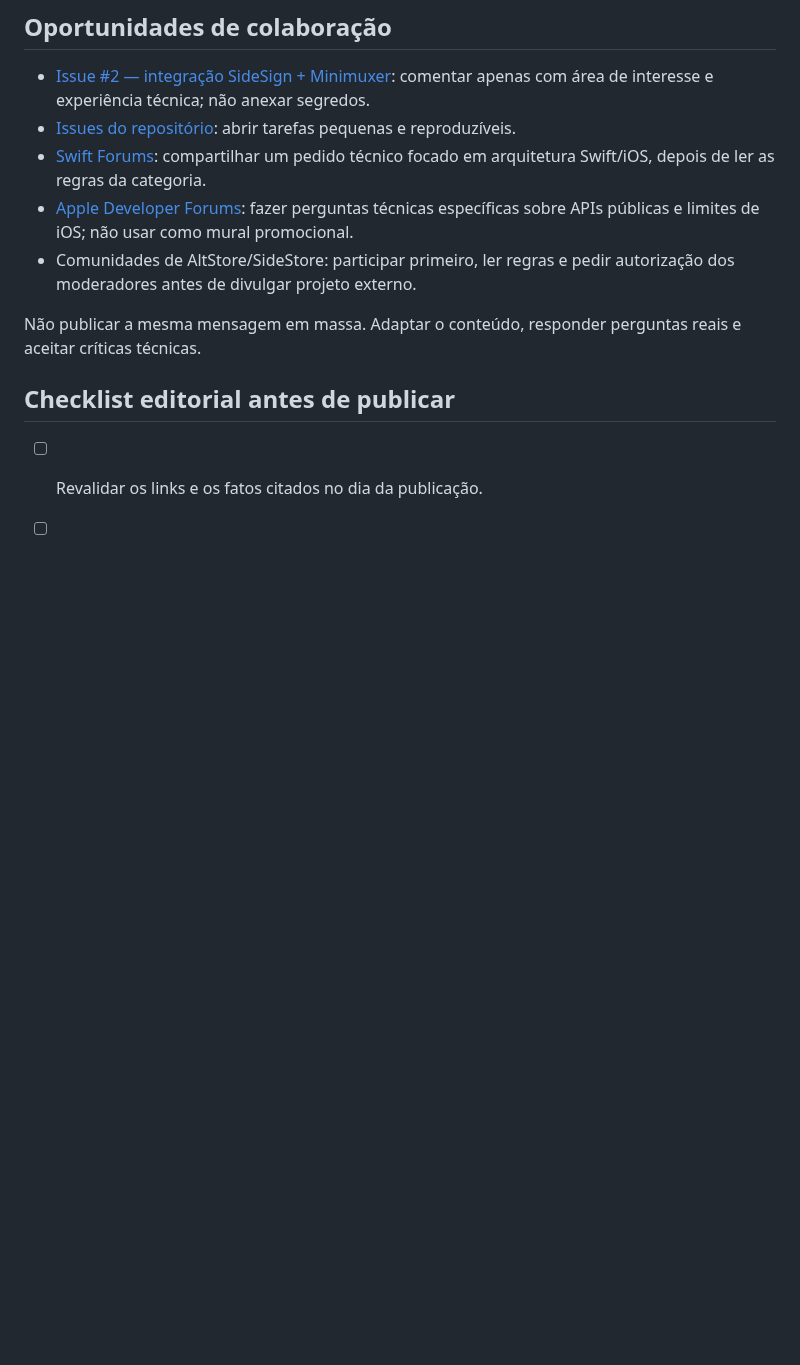
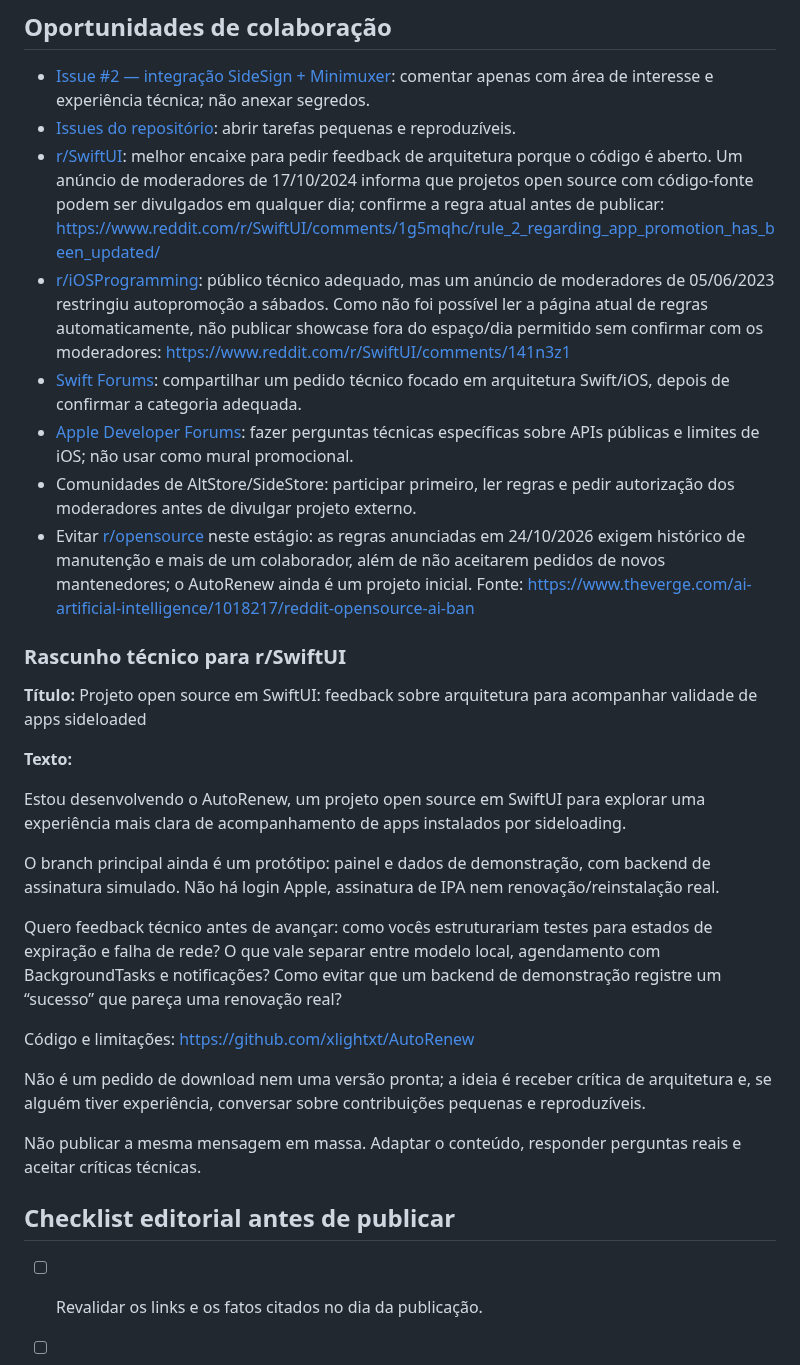
Before and after one commit to denisecorna6-alt/AutoRenew, a Markdown page: docs/social/2026-10-31.md, the part around the change. Rendered like a GitHub page; blank space fills up the shorter version.

Commit message:
docs(alpha): refine community outreach rules and technical ask

```diff
--- a/docs/social/2026-10-31.md
+++ b/docs/social/2026-10-31.md
@@ -140,9 +140,28 @@ Não. Nunca envie senha, código 2FA, cookie, token, chave privada ou arquivo de
 
 - [Issue #2 — integração SideSign + Minimuxer](https://github.com/xlightxt/AutoRenew/issues/2): comentar apenas com área de interesse e experiência técnica; não anexar segredos.
 - [Issues do repositório](https://github.com/xlightxt/AutoRenew/issues): abrir tarefas pequenas e reproduzíveis.
-- [Swift Forums](https://forums.swift.org/): compartilhar um pedido técnico focado em arquitetura Swift/iOS, depois de ler as regras da categoria.
+- [r/SwiftUI](https://www.reddit.com/r/SwiftUI/): melhor encaixe para pedir feedback de arquitetura porque o código é aberto. Um anúncio de moderadores de 17/10/2024 informa que projetos open source com código-fonte podem ser divulgados em qualquer dia; confirme a regra atual antes de publicar: https://www.reddit.com/r/SwiftUI/comments/1g5mqhc/rule_2_regarding_app_promotion_has_been_updated/
+- [r/iOSProgramming](https://www.reddit.com/r/iOSProgramming/): público técnico adequado, mas um anúncio de moderadores de 05/06/2023 restringiu autopromoção a sábados. Como não foi possível ler a página atual de regras automaticamente, não publicar showcase fora do espaço/dia permitido sem confirmar com os moderadores: https://www.reddit.com/r/SwiftUI/comments/141n3z1
+- [Swift Forums](https://forums.swift.org/): compartilhar um pedido técnico focado em arquitetura Swift/iOS, depois de confirmar a categoria adequada.
 - [Apple Developer Forums](https://developer.apple.com/forums/): fazer perguntas técnicas específicas sobre APIs públicas e limites de iOS; não usar como mural promocional.
 - Comunidades de AltStore/SideStore: participar primeiro, ler regras e pedir autorização dos moderadores antes de divulgar projeto externo.
+- Evitar [r/opensource](https://www.reddit.com/r/opensource/) neste estágio: as regras anunciadas em 24/10/2026 exigem histórico de manutenção e mais de um colaborador, além de não aceitarem pedidos de novos mantenedores; o AutoRenew ainda é um projeto inicial. Fonte: https://www.theverge.com/ai-artificial-intelligence/1018217/reddit-opensource-ai-ban
+
+### Rascunho técnico para r/SwiftUI
+
+**Título:** Projeto open source em SwiftUI: feedback sobre arquitetura para acompanhar validade de apps sideloaded
+
+**Texto:**
+
+Estou desenvolvendo o AutoRenew, um projeto open source em SwiftUI para explorar uma experiência mais clara de acompanhamento de apps instalados por sideloading.
+
+O branch principal ainda é um protótipo: painel e dados de demonstração, com backend de assinatura simulado. Não há login Apple, assinatura de IPA nem renovação/reinstalação real.
+
+Quero feedback técnico antes de avançar: como vocês estruturariam testes para estados de expiração e falha de rede? O que vale separar entre modelo local, agendamento com BackgroundTasks e notificações? Como evitar que um backend de demonstração registre um “sucesso” que pareça uma renovação real?
+
+Código e limitações: https://github.com/xlightxt/AutoRenew
+
+Não é um pedido de download nem uma versão pronta; a ideia é receber crítica de arquitetura e, se alguém tiver experiência, conversar sobre contribuições pequenas e reproduzíveis.
 
 Não publicar a mesma mensagem em massa. Adaptar o conteúdo, responder perguntas reais e aceitar críticas técnicas.
 
```
